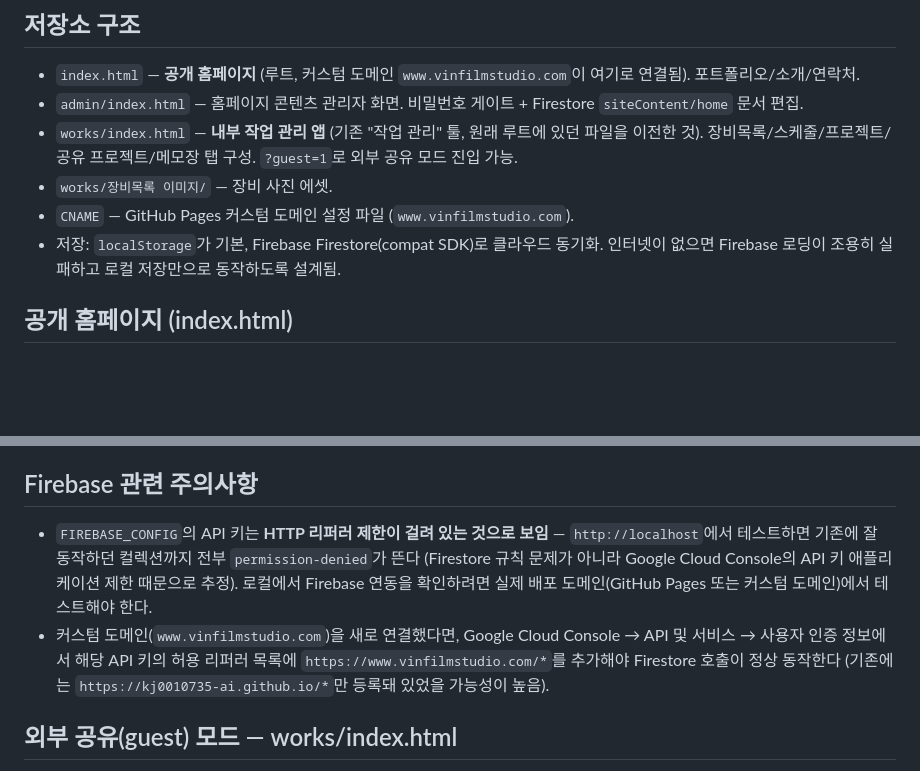
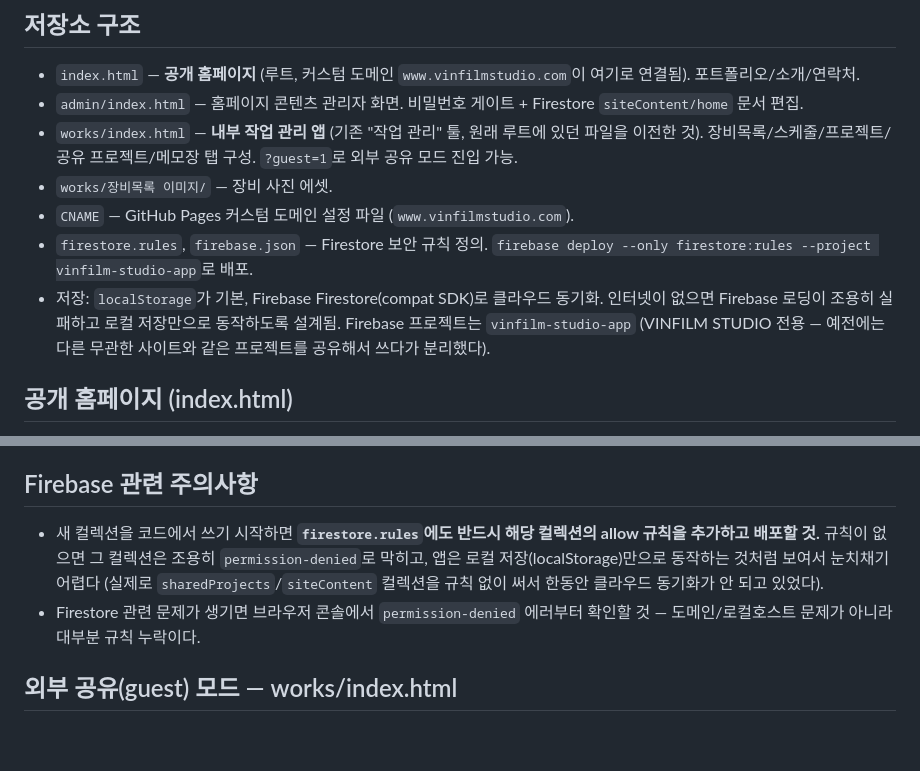
Before and after one commit to kj0010735-ai/vinfilm, a Markdown page: CLAUDE.md, 2 parts joined by grey strips. GitHub-like rendering; blank space fills up the shorter version.

Commit message:
CLAUDE.md 업데이트: referrer 오진단 정정, 새 Firebase 프로젝트 반영
Co-Authored-By: Claude Sonnet 5 <noreply@anthropic.com>

```diff
--- a/CLAUDE.md
+++ b/CLAUDE.md
@@ -9,7 +9,8 @@
 - `works/index.html` — **내부 작업 관리 앱** (기존 "작업 관리" 툴, 원래 루트에 있던 파일을 이전한 것). 장비목록/스케줄/프로젝트/공유 프로젝트/메모장 탭 구성. `?guest=1`로 외부 공유 모드 진입 가능.
 - `works/장비목록 이미지/` — 장비 사진 에셋.
 - `CNAME` — GitHub Pages 커스텀 도메인 설정 파일 (`www.vinfilmstudio.com`).
-- 저장: `localStorage`가 기본, Firebase Firestore(compat SDK)로 클라우드 동기화. 인터넷이 없으면 Firebase 로딩이 조용히 실패하고 로컬 저장만으로 동작하도록 설계됨.
+- `firestore.rules`, `firebase.json` — Firestore 보안 규칙 정의. `firebase deploy --only firestore:rules --project vinfilm-studio-app`로 배포.
+- 저장: `localStorage`가 기본, Firebase Firestore(compat SDK)로 클라우드 동기화. 인터넷이 없으면 Firebase 로딩이 조용히 실패하고 로컬 저장만으로 동작하도록 설계됨. Firebase 프로젝트는 `vinfilm-studio-app` (VINFILM STUDIO 전용 — 예전에는 다른 무관한 사이트와 같은 프로젝트를 공유해서 쓰다가 분리했다).
 
 ## 공개 홈페이지 (index.html)
 
@@ -22,8 +23,8 @@
 
 ## Firebase 관련 주의사항
 
-- `FIREBASE_CONFIG`의 API 키는 **HTTP 리퍼러 제한이 걸려 있는 것으로 보임** — `http://localhost`에서 테스트하면 기존에 잘 동작하던 컬렉션까지 전부 `permission-denied`가 뜬다 (Firestore 규칙 문제가 아니라 Google Cloud Console의 API 키 애플리케이션 제한 때문으로 추정). 로컬에서 Firebase 연동을 확인하려면 실제 배포 도메인(GitHub Pages 또는 커스텀 도메인)에서 테스트해야 한다.
-- 커스텀 도메인(`www.vinfilmstudio.com`)을 새로 연결했다면, Google Cloud Console → API 및 서비스 → 사용자 인증 정보에서 해당 API 키의 허용 리퍼러 목록에 `https://www.vinfilmstudio.com/*`를 추가해야 Firestore 호출이 정상 동작한다 (기존에는 `https://kj0010735-ai.github.io/*`만 등록돼 있었을 가능성이 높음).
+- 새 컬렉션을 코드에서 쓰기 시작하면 **`firestore.rules`에도 반드시 해당 컬렉션의 allow 규칙을 추가하고 배포할 것.** 규칙이 없으면 그 컬렉션은 조용히 `permission-denied`로 막히고, 앱은 로컬 저장(localStorage)만으로 동작하는 것처럼 보여서 눈치채기 어렵다 (실제로 `sharedProjects`/`siteContent` 컬렉션을 규칙 없이 써서 한동안 클라우드 동기화가 안 되고 있었다).
+- Firestore 관련 문제가 생기면 브라우저 콘솔에서 `permission-denied` 에러부터 확인할 것 — 도메인/로컬호스트 문제가 아니라 대부분 규칙 누락이다.
 
 ## 외부 공유(guest) 모드 — works/index.html
 
```
